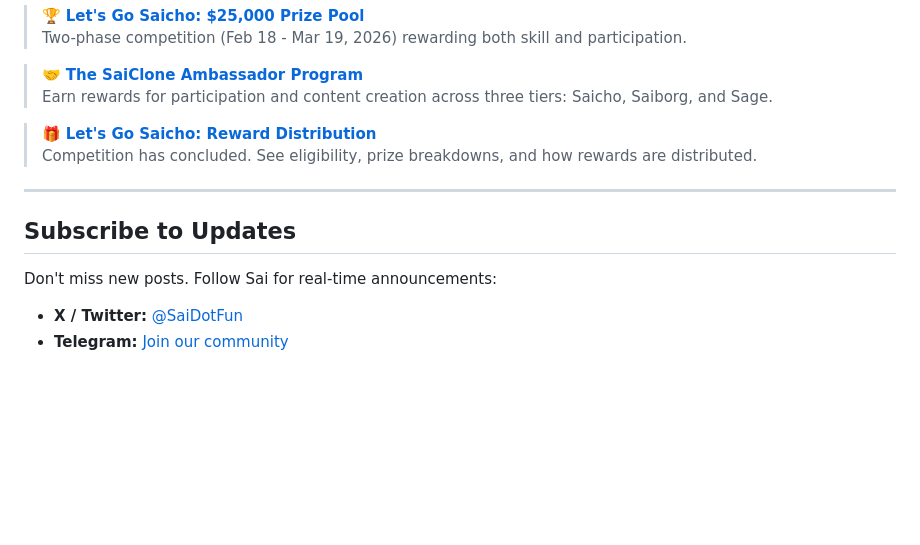
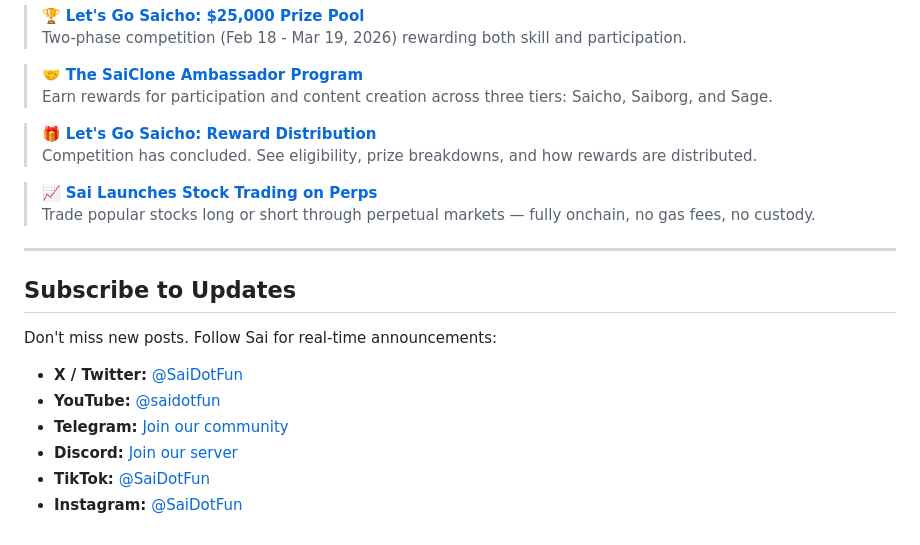
Before and after one commit to NibiruChain/sai-docs, a Markdown page: blogs/README.md, the part around the change. GitHub-like rendering; blank space fills up the shorter version.

Commit message:
chore: stocks launch blog

```diff
--- a/blogs/README.md
+++ b/blogs/README.md
@@ -23,11 +23,18 @@ Stay updated with the latest news, feature releases, and insights from the Sai p
 > 🎁 [**Let's Go Saicho: Reward Distribution**](lets-go-saicho-rewards.md)\
 > Competition has concluded. See eligibility, prize breakdowns, and how rewards are distributed.
 
+> 📈 [**Sai Launches Stock Trading on Perps**](stock-perps-launch.md)\
+> Trade popular stocks long or short through perpetual markets — fully onchain, no gas fees, no custody.
+
 ***
 
 ## Subscribe to Updates
 
 Don't miss new posts. Follow Sai for real-time announcements:
 
-* **X / Twitter:** [@SaiDotFun](https://x.com/SaiDotFun)
-* **Telegram:** [Join our community](https://t.me/saidotfun)
+* **X / Twitter:** [@SaiDotFun](__https://x.com/SaiDotFun__)
+* **YouTube:** [@saidotfun](__https://www.youtube.com/@saidotfun__)
+* **Telegram:** [Join our community](__https://t.me/saidotfun__)
+* **Discord:** [Join our server](__https://discord.com/invite/saidotfun__)
+* **TikTok:** [@SaiDotFun](__https://www.tiktok.com/@saidotfun__)
+* **Instagram:** [@SaiDotFun](__https://instagram.com/saidotfun__)
```
Also changed, not shown: blogs/stock-perps-launch.md (added, +67 -0 lines), .gitbook/assets/blog_5/sai_stock_perps_launch_banner.png (added).
